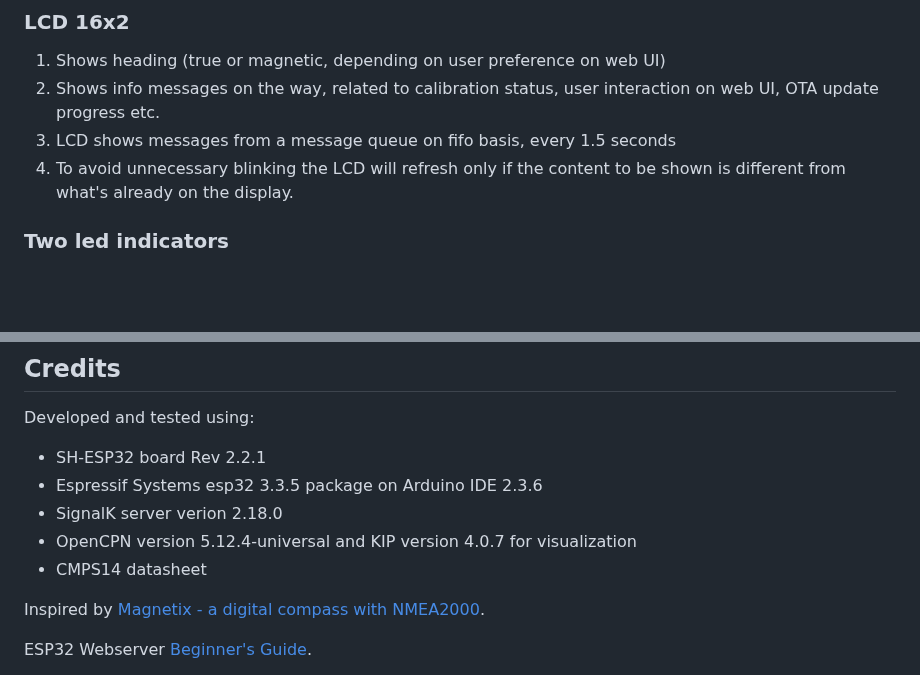
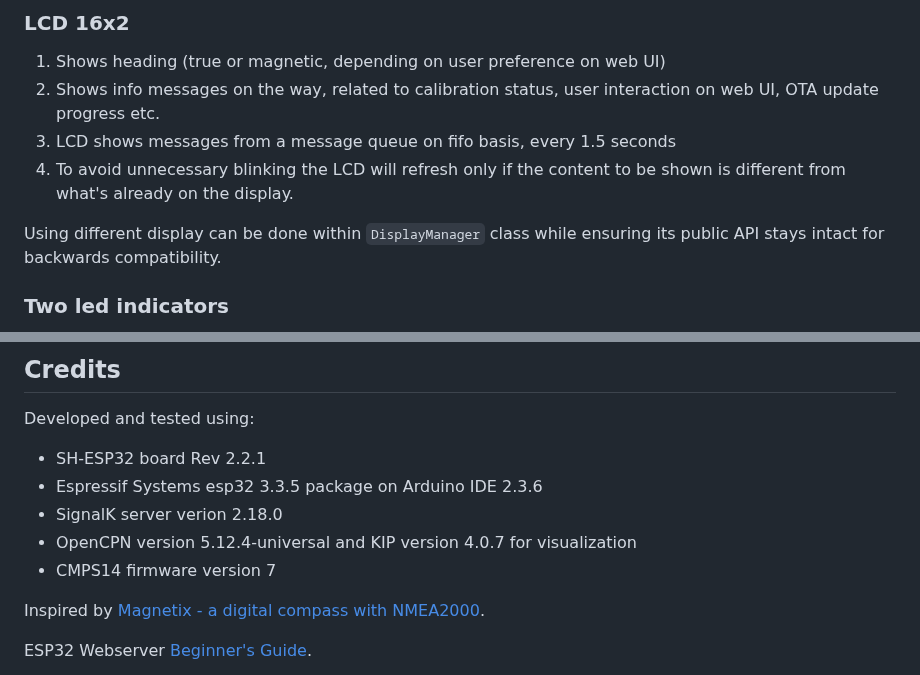
Before and after one commit to mkvesala/CMPS14-ESP32-SignalK-gateway, a Markdown page: README.md, 2 parts joined by grey strips. Drawn GitHub-style; blank space fills up the shorter version.

```diff
--- a/README.md
+++ b/README.md
@@ -290,6 +290,8 @@ Endpoints can of course be used by any http get request. Thus, should one want t
 2. Shows info messages on the way, related to calibration status, user interaction on web UI, OTA update progress etc.
 3. LCD shows messages from a message queue on fifo basis, every 1.5 seconds
 4. To avoid unnecessary blinking the LCD will refresh only if the content to be shown is different from what's already on the display.
+
+Using different display can be done within `DisplayManager` class while ensuring its public API stays intact for backwards compatibility.
 
 ### Two led indicators
 
@@ -400,7 +402,7 @@ Developed and tested using:
 - Espressif Systems esp32 3.3.5 package on Arduino IDE 2.3.6
 - SignalK server verion 2.18.0
 - OpenCPN version 5.12.4-universal and KIP version 4.0.7 for visualization
-- CMPS14 datasheet
+- CMPS14 firmware version 7
 
 Inspired by [Magnetix - a digital compass with NMEA2000](https://open-boat-projects.org/en/magnetix-ein-digitaler-kompass-mit-nmea2000/).
 
```
Also changed, not shown: other parts of README.md (+6 -6 lines), class_diagram.png.
